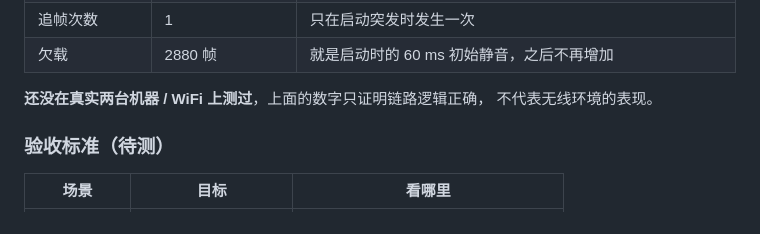
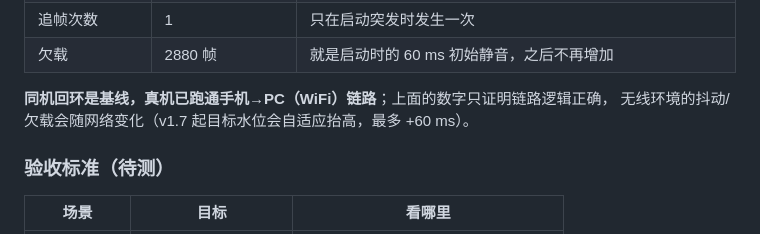
Before and after one commit to huashu-611/Cross-platform-audio-system, a Markdown page: README.md, the part around the change. GitHub-like rendering.

Commit message:
文档：补齐 v1.5–v1.7 变更说明与真机现状

```diff
--- a/README.md
+++ b/README.md
@@ -284,8 +284,8 @@ stream 1  水位 56 ms (目标 60) | 比率 1.00018 | 迟到 0 溢出 0 | 欠载
 | 追帧次数 | 1 | 只在启动突发时发生一次 |
 | 欠载 | 2880 帧 | 就是启动时的 60 ms 初始静音，之后不再增加 |
 
-**还没在真实两台机器 / WiFi 上测过**，上面的数字只证明链路逻辑正确，
-不代表无线环境的表现。
+**同机回环是基线，真机已跑通手机→PC（WiFi）链路**；上面的数字只证明链路逻辑正确，
+无线环境的抖动/欠载会随网络变化（v1.7 起目标水位会自适应抬高，最多 +60 ms）。
 
 ### 验收标准（待测）
 
```
Also changed, not shown: docs/3D-界面与空间音频-可行性与实现方案.md (+1 -0 lines).
